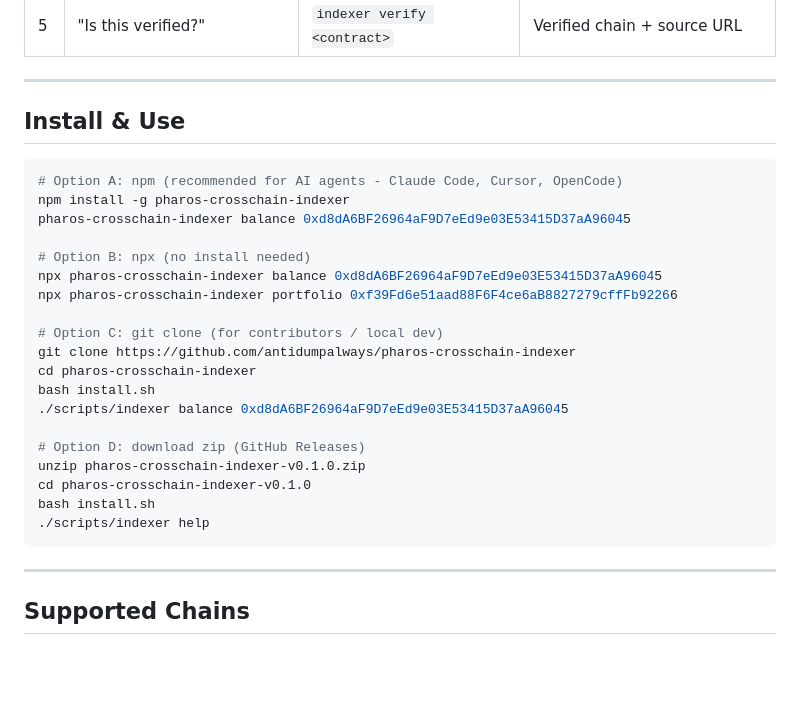
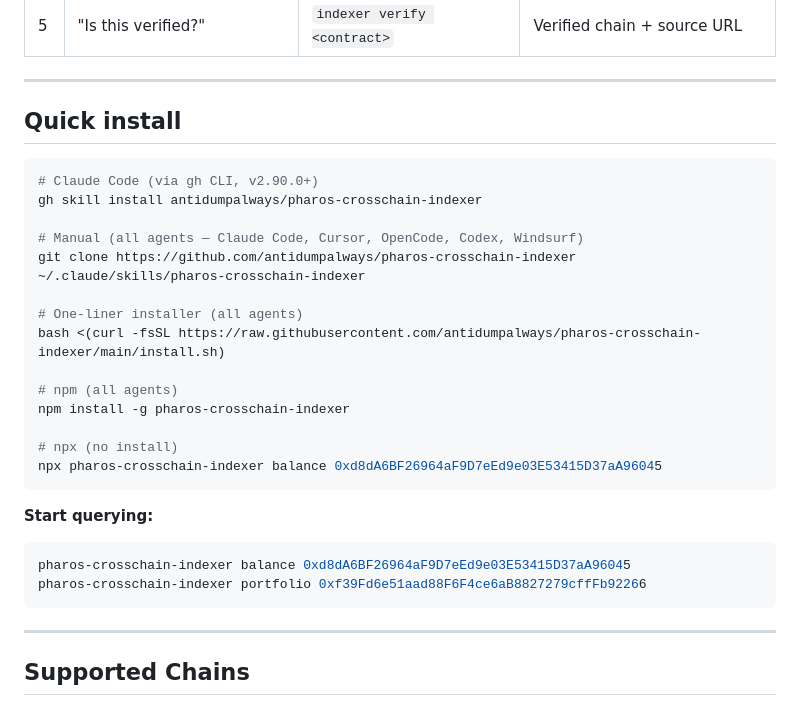
Before and after one commit to antidumpalways/pharos-crosschain-indexer, a Markdown page: README.md, the part around the change. GitHub-like rendering; blank space fills up the shorter version.

Commit message:
add Quick install section - gh skill install, git clone, one-liner, npm, npx

````diff
--- a/README.md
+++ b/README.md
@@ -158,28 +158,29 @@ pharos-crosschain-indexer/          <-- YOUR SUBMISSION
 
 ---
 
-## Install & Use
+## Quick install
 
 ```bash
-# Option A: npm (recommended for AI agents - Claude Code, Cursor, OpenCode)
+# Claude Code (via gh CLI, v2.90.0+)
+gh skill install antidumpalways/pharos-crosschain-indexer
+
+# Manual (all agents — Claude Code, Cursor, OpenCode, Codex, Windsurf)
+git clone https://github.com/antidumpalways/pharos-crosschain-indexer ~/.claude/skills/pharos-crosschain-indexer
+
+# One-liner installer (all agents)
+bash <(curl -fsSL https://raw.githubusercontent.com/antidumpalways/pharos-crosschain-indexer/main/install.sh)
+
+# npm (all agents)
 npm install -g pharos-crosschain-indexer
+
+# npx (no install)
+npx pharos-crosschain-indexer balance 0xd8dA6BF26964aF9D7eEd9e03E53415D37aA96045
+```
+
+**Start querying:**
+```bash
 pharos-crosschain-indexer balance 0xd8dA6BF26964aF9D7eEd9e03E53415D37aA96045
-
-# Option B: npx (no install needed)
-npx pharos-crosschain-indexer balance 0xd8dA6BF26964aF9D7eEd9e03E53415D37aA96045
-npx pharos-crosschain-indexer portfolio 0xf39Fd6e51aad88F6F4ce6aB8827279cffFb92266
-
-# Option C: git clone (for contributors / local dev)
-git clone https://github.com/antidumpalways/pharos-crosschain-indexer
-cd pharos-crosschain-indexer
-bash install.sh
-./scripts/indexer balance 0xd8dA6BF26964aF9D7eEd9e03E53415D37aA96045
-
-# Option D: download zip (GitHub Releases)
-unzip pharos-crosschain-indexer-v0.1.0.zip
-cd pharos-crosschain-indexer-v0.1.0
-bash install.sh
-./scripts/indexer help
+pharos-crosschain-indexer portfolio 0xf39Fd6e51aad88F6F4ce6aB8827279cffFb92266
 ```
 
 ---
````
Also changed, not shown: SKILL.md (+19 -0 lines).
